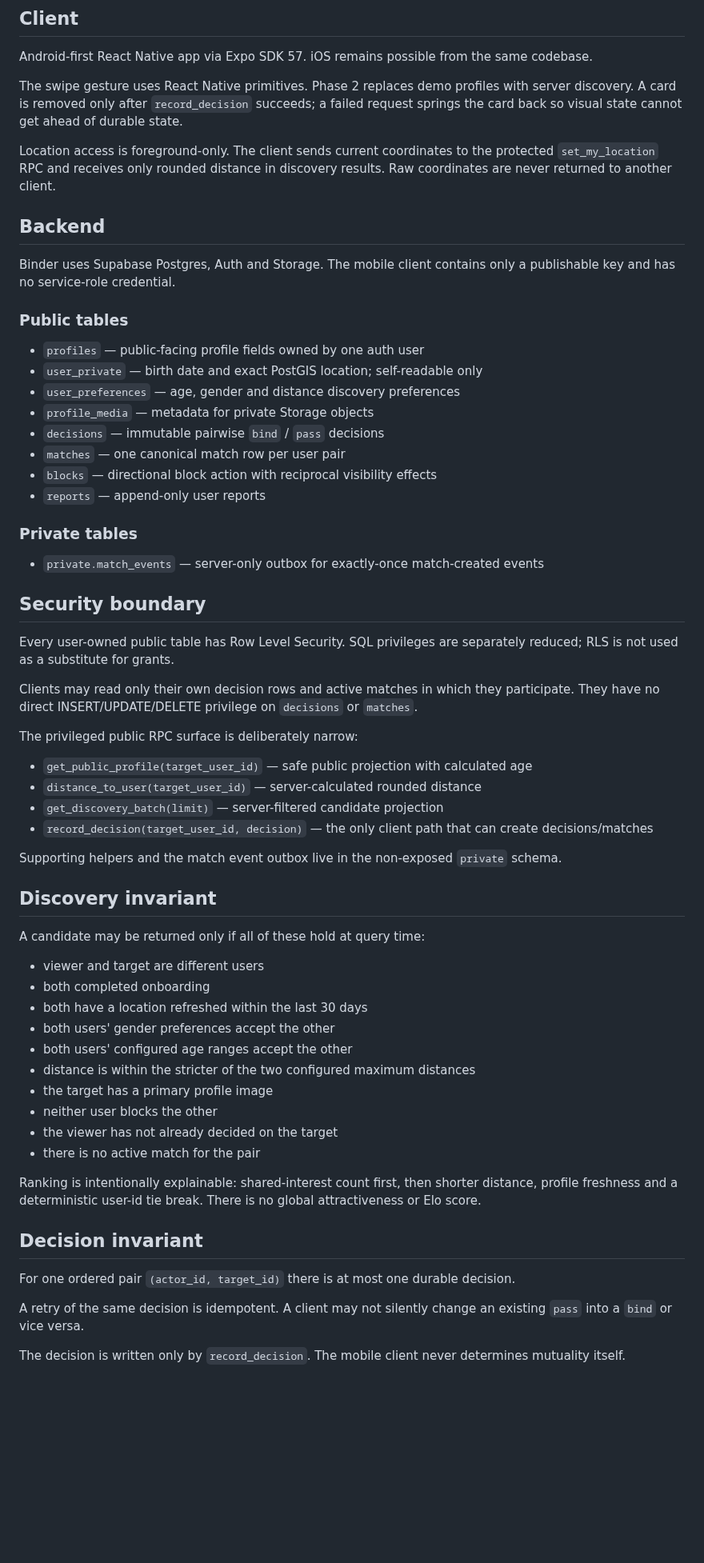
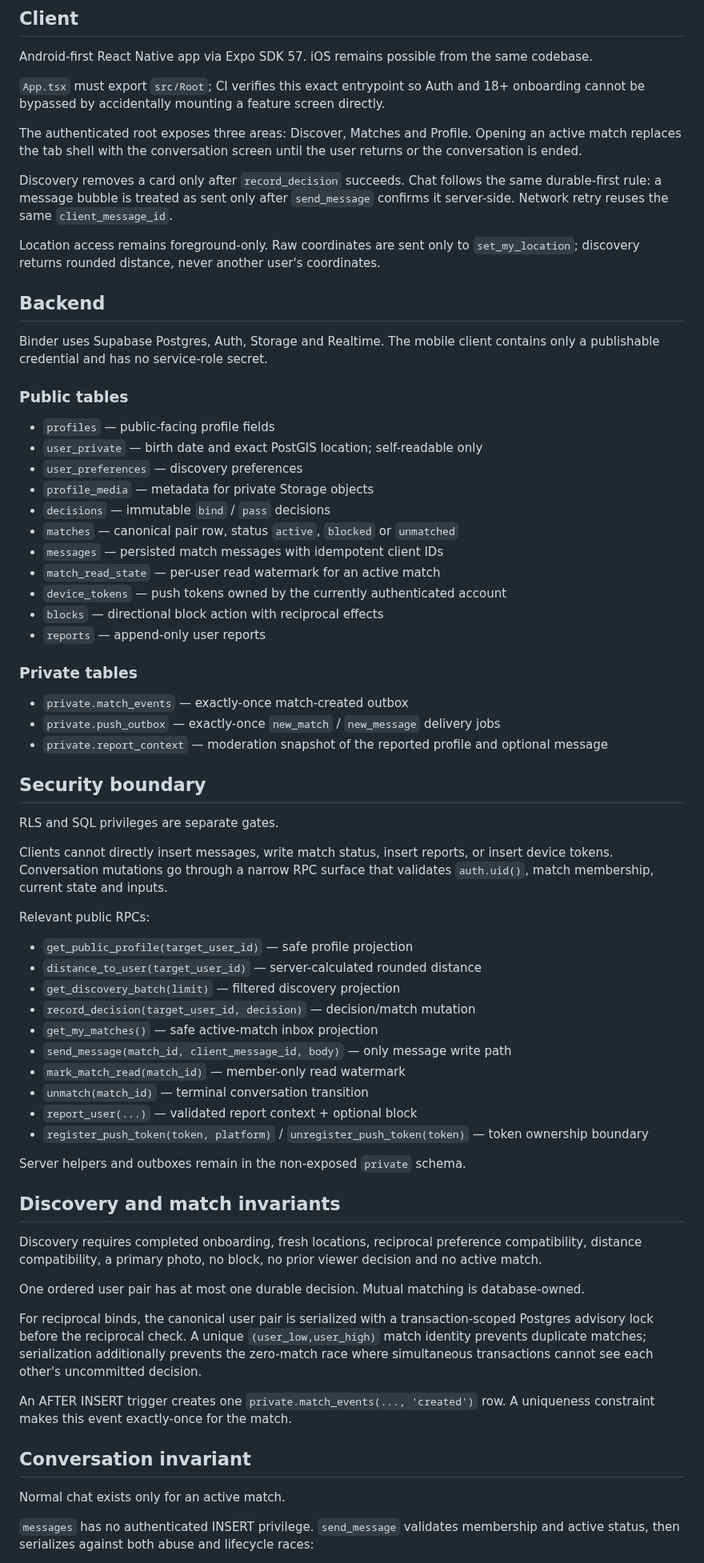
Before and after one commit to BEKO2210/Binder, a Markdown page: docs/ARCHITECTURE.md, the part around one of its changes. Shown at 80% size. Drawn GitHub-style; blank space fills up the shorter version.

Commit message:
docs: capture Phase 3 conversation invariants

```diff
--- a/docs/ARCHITECTURE.md
+++ b/docs/ARCHITECTURE.md
@@ -4,66 +4,72 @@
 
 Android-first React Native app via Expo SDK 57. iOS remains possible from the same codebase.
 
-The swipe gesture uses React Native primitives. Phase 2 replaces demo profiles with server discovery. A card is removed only after `record_decision` succeeds; a failed request springs the card back so visual state cannot get ahead of durable state.
+`App.tsx` must export `src/Root`; CI verifies this exact entrypoint so Auth and 18+ onboarding cannot be bypassed by accidentally mounting a feature screen directly.
 
-Location access is foreground-only. The client sends current coordinates to the protected `set_my_location` RPC and receives only rounded distance in discovery results. Raw coordinates are never returned to another client.
+The authenticated root exposes three areas: Discover, Matches and Profile. Opening an active match replaces the tab shell with the conversation screen until the user returns or the conversation is ended.
+
+Discovery removes a card only after `record_decision` succeeds. Chat follows the same durable-first rule: a message bubble is treated as sent only after `send_message` confirms it server-side. Network retry reuses the same `client_message_id`.
+
+Location access remains foreground-only. Raw coordinates are sent only to `set_my_location`; discovery returns rounded distance, never another user's coordinates.
 
 ## Backend
 
-Binder uses Supabase Postgres, Auth and Storage. The mobile client contains only a publishable key and has no service-role credential.
+Binder uses Supabase Postgres, Auth, Storage and Realtime. The mobile client contains only a publishable credential and has no service-role secret.
 
 ### Public tables
 
-- `profiles` — public-facing profile fields owned by one auth user
+- `profiles` — public-facing profile fields
 - `user_private` — birth date and exact PostGIS location; self-readable only
-- `user_preferences` — age, gender and distance discovery preferences
+- `user_preferences` — discovery preferences
 - `profile_media` — metadata for private Storage objects
-- `decisions` — immutable pairwise `bind` / `pass` decisions
-- `matches` — one canonical match row per user pair
-- `blocks` — directional block action with reciprocal visibility effects
+- `decisions` — immutable `bind` / `pass` decisions
+- `matches` — canonical pair row, status `active`, `blocked` or `unmatched`
+- `messages` — persisted match messages with idempotent client IDs
+- `match_read_state` — per-user read watermark for an active match
+- `device_tokens` — push tokens owned by the currently authenticated account
+- `blocks` — directional block action with reciprocal effects
 - `reports` — append-only user reports
 
 ### Private tables
 
-- `private.match_events` — server-only outbox for exactly-once match-created events
+- `private.match_events` — exactly-once match-created outbox
+- `private.push_outbox` — exactly-once `new_match` / `new_message` delivery jobs
+- `private.report_context` — moderation snapshot of the reported profile and optional message
 
 ## Security boundary
 
-Every user-owned public table has Row Level Security. SQL privileges are separately reduced; RLS is not used as a substitute for grants.
+RLS and SQL privileges are separate gates.
 
-Clients may read only their own decision rows and active matches in which they participate. They have no direct INSERT/UPDATE/DELETE privilege on `decisions` or `matches`.
+Clients cannot directly insert messages, write match status, insert reports, or insert device tokens. Conversation mutations go through a narrow RPC surface that validates `auth.uid()`, match membership, current state and inputs.
 
-The privileged public RPC surface is deliberately narrow:
+Relevant public RPCs:
 
-- `get_public_profile(target_user_id)` — safe public projection with calculated age
+- `get_public_profile(target_user_id)` — safe profile projection
 - `distance_to_user(target_user_id)` — server-calculated rounded distance
-- `get_discovery_batch(limit)` — server-filtered candidate projection
-- `record_decision(target_user_id, decision)` — the only client path that can create decisions/matches
+- `get_discovery_batch(limit)` — filtered discovery projection
+- `record_decision(target_user_id, decision)` — decision/match mutation
+- `get_my_matches()` — safe active-match inbox projection
+- `send_message(match_id, client_message_id, body)` — only message write path
+- `mark_match_read(match_id)` — member-only read watermark
+- `unmatch(match_id)` — terminal conversation transition
+- `report_user(...)` — validated report context + optional block
+- `register_push_token(token, platform)` / `unregister_push_token(token)` — token ownership boundary
 
-Supporting helpers and the match event outbox live in the non-exposed `private` schema.
+Server helpers and outboxes remain in the non-exposed `private` schema.
 
-## Discovery invariant
+## Discovery and match invariants
 
-A candidate may be returned only if all of these hold at query time:
+Discovery requires completed onboarding, fresh locations, reciprocal preference compatibility, distance compatibility, a primary photo, no block, no prior viewer decision and no active match.
 
-- viewer and target are different users
-- both completed onboarding
-- both have a location refreshed within the last 30 days
-- both users' gender preferences accept the other
-- both users' configured age ranges accept the other
-- distance is within the stricter of the two configured maximum distances
-- the target has a primary profile image
-- neither user blocks the other
-- the viewer has not already decided on the target
-- there is no active match for the pair
+One ordered user pair has at most one durable decision. Mutual matching is database-owned.
 
-Ranking is intentionally explainable: shared-interest count first, then shorter distance, profile freshness and a deterministic user-id tie break. There is no global attractiveness or Elo score.
+For reciprocal binds, the canonical user pair is serialized with a transaction-scoped Postgres advisory lock before the reciprocal check. A unique `(user_low,user_high)` match identity prevents duplicate matches; serialization additionally prevents the zero-match race where simultaneous transactions cannot see each other's uncommitted decision.
 
-## Decision invariant
+An AFTER INSERT trigger creates one `private.match_events(..., 'created')` row. A uniqueness constraint makes this event exactly-once for the match.
 
-For one ordered pair `(actor_id, target_id)` there is at most one durable decision.
+## Conversation invariant
 
-A retry of the same decision is idempotent. A client may not silently change an existing `pass` into a `bind` or vice versa.
+Normal chat exists only for an active match.
 
-The decision is written only by `record_decision`. The mobile client never determines mutuality itself.
+`messages` has no authenticated INSERT privilege. `send_message` validates membership and active status, then serializes against both abuse and lifecycle races:
 
```
Also changed, not shown: other parts of docs/ARCHITECTURE.md (+60 -36 lines).
